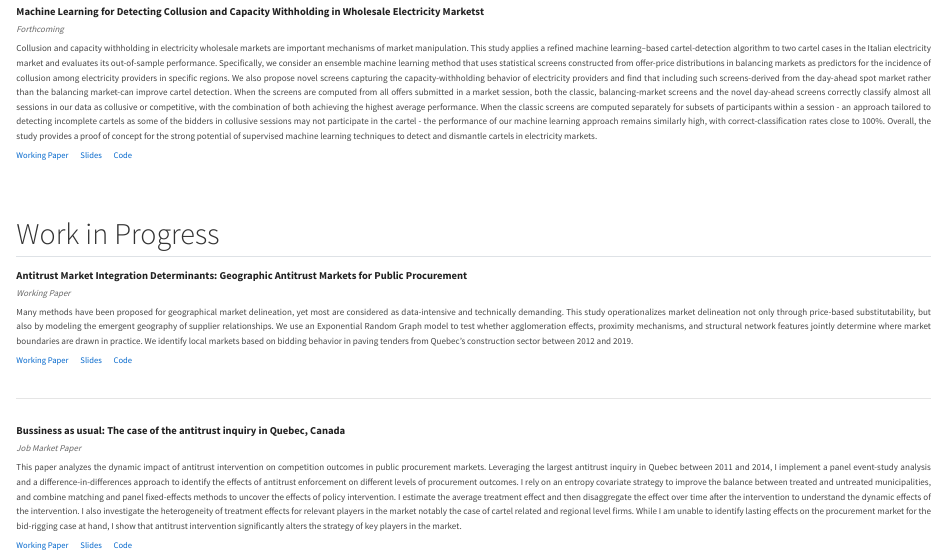
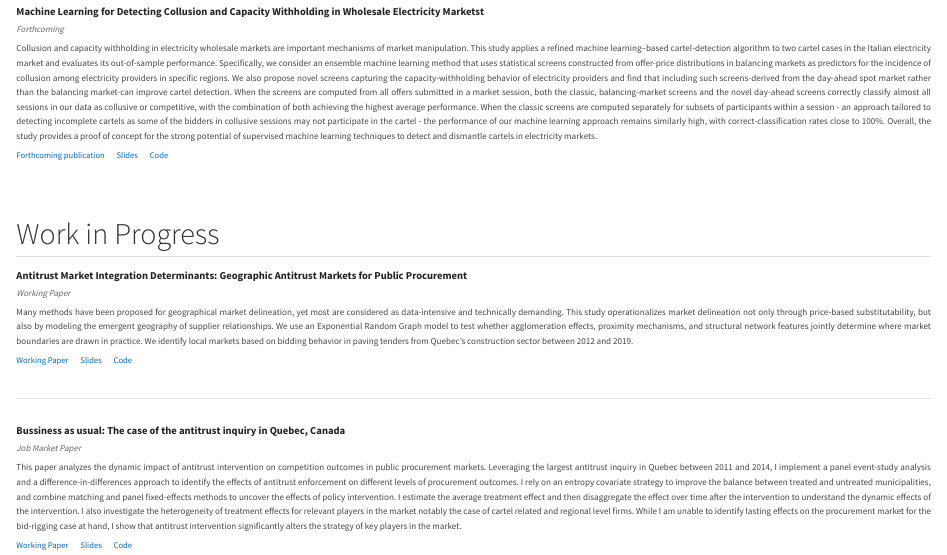
Before and after one commit to iamarin/iamarin.github.io, a Quarto document (research.qmd): the page in a window 1100 px wide, from 130 px down. Rendered offline with R 4.5, knitr and Pandoc in place of Quarto, with nearby package versions.

Commit message:
new paper:energy compressed

```diff
--- a/research.qmd
+++ b/research.qmd
@@ -11,7 +11,7 @@ css: styles.css
 <p class="paper-meta">Forthcoming</p>
 <p class="paper-abstract">Collusion and capacity withholding in electricity wholesale markets are important mechanisms of market manipulation. This study applies a refined machine learning–based cartel-detection algorithm to two cartel cases in the Italian electricity market and evaluates its out-of-sample performance. Specifically, we consider an ensemble machine learning method that uses statistical screens constructed from offer-price distributions in balancing markets as predictors for the incidence of collusion among electricity providers in specific regions. We also propose novel screens capturing the capacity-withholding behavior of electricity providers and find that including such screens-derived from the day-ahead spot market rather than the balancing market-can improve cartel detection. When the screens are computed from all offers submitted in a market session, both the classic, balancing-market screens and the novel day-ahead screens correctly classify almost all sessions in our data as collusive or competitive, with the combination of both achieving the highest average performance. When the classic screens are computed separately for subsets of participants within a session - an approach tailored to detecting incomplete cartels as some of the bidders in collusive sessions may not participate in the cartel - the performance of our machine learning approach remains similarly high, with correct-classification rates close to 100\%. Overall, the study provides a proof of concept for the strong potential of supervised machine learning techniques to detect and dismantle cartels in electricity markets.</p>
 <p class="paper-links">
-<a href="files/paper_energy.pdf"><i class="bi bi-file-earmark-pdf"></i> Working Paper</a>
+<a href="files/paper_energy_compressed.pdf"><i class="bi bi-file-earmark-pdf"></i> Forthcoming publication</a>
 <a href="#"><i class="bi bi-easel2"></i> Slides</a>
 <a href="https://github.com/iamarin"><i class="bi bi-github"></i> Code</a>
 </p>
```
Also changed, not shown: .quarto/idx/research.qmd.json, files/paper_energy_compressed.pdf (added), 2 other files.
